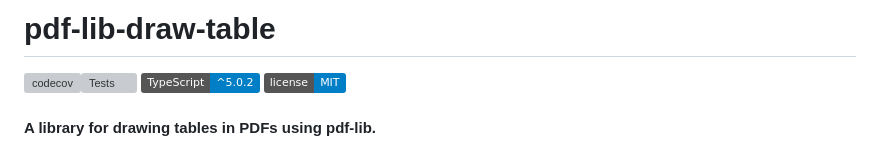
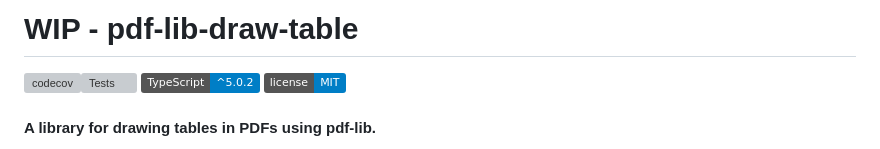
Before and after one commit to MP70/pdf-lib-draw-table, a Markdown page: readme.md, the part around the change. GitHub-like rendering; badges without logos; grey boxes are pictures that could not be loaded.

Commit message:
Update readme.md
Signed-off-by: Matt Pickering <matt@caliu.co.uk>

```diff
--- a/readme.md
+++ b/readme.md
@@ -1,4 +1,4 @@
-# pdf-lib-draw-table
+# WIP - pdf-lib-draw-table
 
 [![codecov](https://codecov.io/gh/MP70/pdf-lib-draw-table/branch/main/graph/badge.svg?token=BMJ2WXX5EV)](https://codecov.io/gh/MP70/pdf-lib-draw-table)[![Tests](https://github.com/MP70/pdf-lib-draw-table/actions/workflows/runTests.yml/badge.svg)](https://github.com/MP70/pdf-lib-draw-table/actions/workflows/runTests.yml)
 [![TypeScript](https://img.shields.io/badge/TypeScript-%5E5.0.2-blue)](https://mp70.github.io/pdf-lib-draw-table)
```
